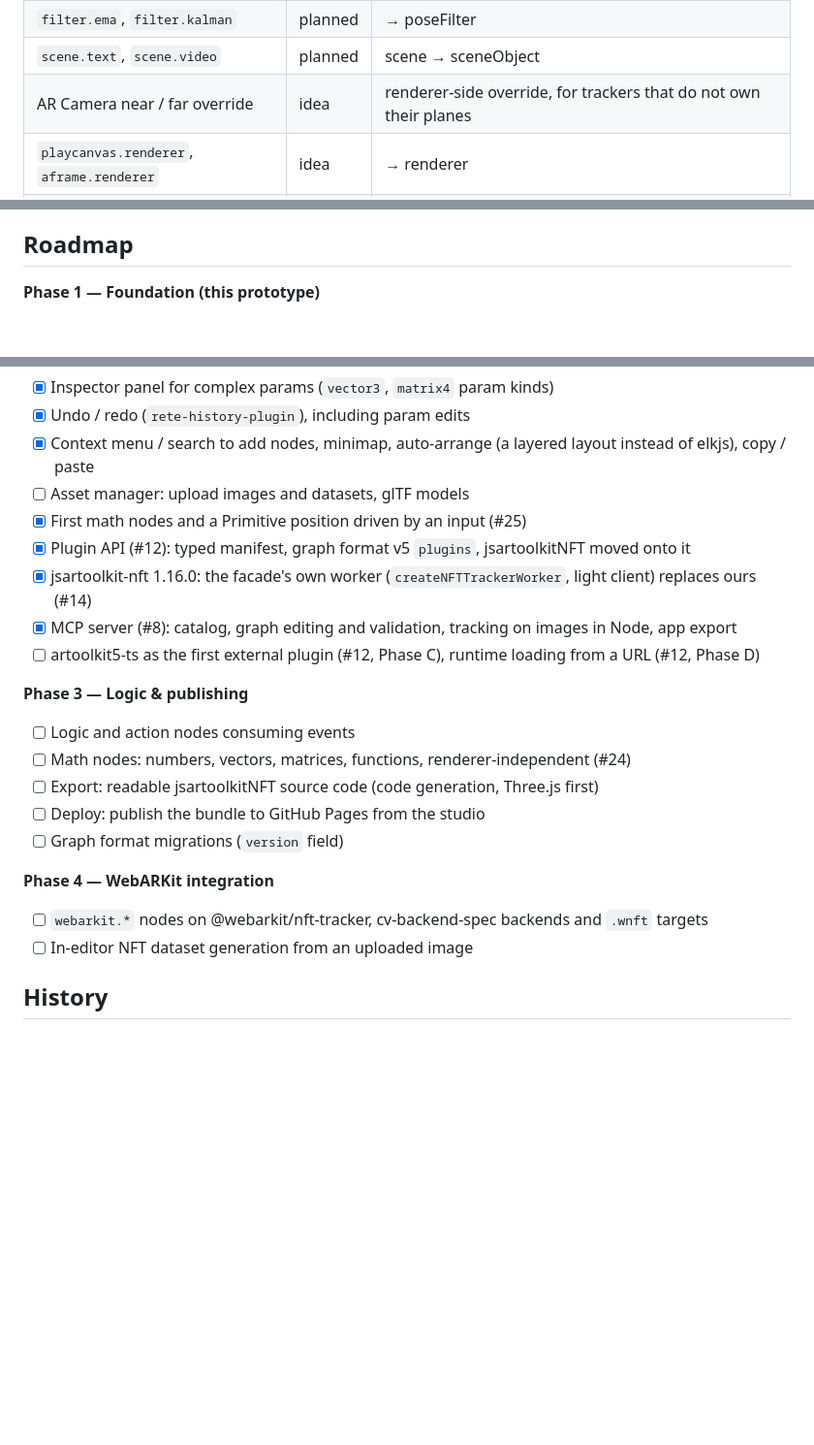
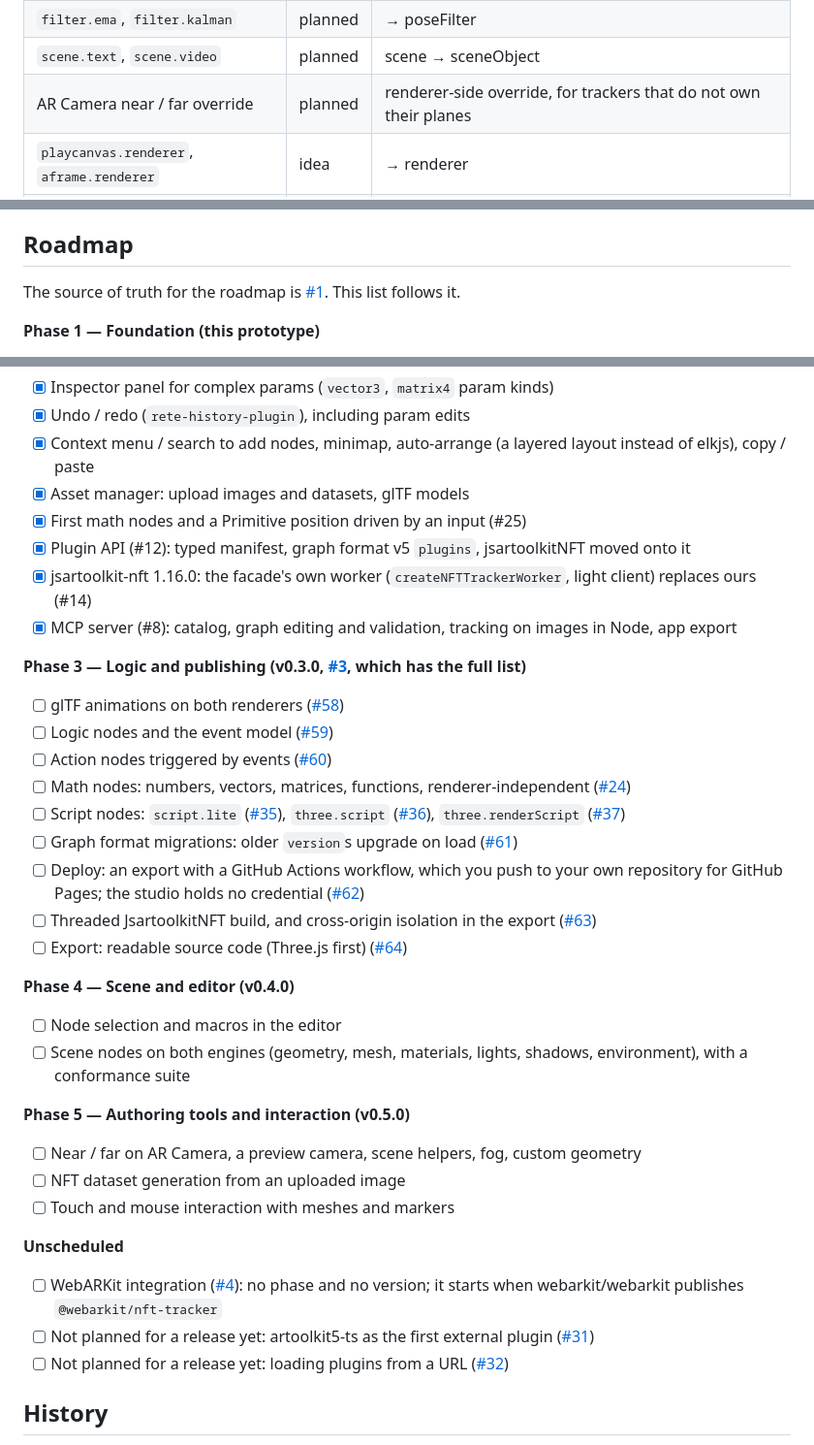
Before and after one commit to webarkit/webarkit-studio, a Markdown page: README.md, 3 parts joined by grey strips. Shown at 97% size. Drawn GitHub-style; blank space fills up the shorter version.

Commit message:
docs: align the README roadmap with #1 (#57) (#70)
* docs: align the README roadmap with #1

Phase 3 follows #3, with links to its issues. Phases 4 and 5 and the
unscheduled WebARKit integration follow #1, which the section names as the
source of truth.

Two Phase 2 lines were out of date against #1, which has Phase 2 released:
the asset manager shipped in #22, and artoolkit5-ts and URL loading left the
phase (#31, #32).

Closes #57

Co-Authored-By: Claude Opus 5.5 <noreply@anthropic.com>

* docs: follow-ups from the review of the README roadmap

The node table had AR Camera near / far as an idea while Phase 5 now
schedules it. One checkbox per issue under Unscheduled, and the new sentence
wrapped like the rest of the README's prose.

Co-Authored-By: Claude Opus 5.5 <noreply@anthropic.com>

---------

Co-authored-by: Claude Opus 5.5 <noreply@anthropic.com>

```diff
--- a/README.md
+++ b/README.md
@@ -419,7 +419,7 @@ Planned split once the format stabilises (npm workspaces):
 | `webarkit.nftTracker` | planned | video, cvBackend, target, filter? → pose, found, … |
 | `filter.ema`, `filter.kalman` | planned | → poseFilter |
 | `scene.text`, `scene.video` | planned | scene → sceneObject |
-| AR Camera near / far override | idea | renderer-side override, for trackers that do not own their planes |
+| AR Camera near / far override | planned | renderer-side override, for trackers that do not own their planes |
 | `playcanvas.renderer`, `aframe.renderer` | idea | → renderer |
 | `logic.and` / `not` / `timer` / `toggle` | planned | boolean / event |
 | `action.playAnimation` / `playSound` / `openUrl` | planned | event → |
@@ -484,6 +484,9 @@ worker (`createNFTTrackerWorker` from `@webarkit/jsartoolkit-nft/client`,
 
 ## Roadmap
 
+The source of truth for the roadmap is
+[#1](https://github.com/webarkit/webarkit-studio/issues/1). This list follows it.
+
 **Phase 1 — Foundation (this prototype)**
 - [x] Graph format v1 + validation
 - [x] Rete editor with typed sockets and a lit-html renderer
@@ -509,23 +512,36 @@ worker (`createNFTTrackerWorker` from `@webarkit/jsartoolkit-nft/client`,
 - [x] Inspector panel for complex params (`vector3`, `matrix4` param kinds)
 - [x] Undo / redo (`rete-history-plugin`), including param edits
 - [x] Context menu / search to add nodes, minimap, auto-arrange (a layered layout instead of elkjs), copy / paste
-- [ ] Asset manager: upload images and datasets, glTF models
+- [x] Asset manager: upload images and datasets, glTF models
 - [x] First math nodes and a Primitive position driven by an input (#25)
 - [x] Plugin API (#12): typed manifest, graph format v5 `plugins`, jsartoolkitNFT moved onto it
 - [x] jsartoolkit-nft 1.16.0: the facade's own worker (`createNFTTrackerWorker`, light client) replaces ours (#14)
 - [x] MCP server (#8): catalog, graph editing and validation, tracking on images in Node, app export
-- [ ] artoolkit5-ts as the first external plugin (#12, Phase C), runtime loading from a URL (#12, Phase D)
 
-**Phase 3 — Logic & publishing**
-- [ ] Logic and action nodes consuming events
-- [ ] Math nodes: numbers, vectors, matrices, functions, renderer-independent (#24)
-- [ ] Export: readable jsartoolkitNFT source code (code generation, Three.js first)
-- [ ] Deploy: publish the bundle to GitHub Pages from the studio
-- [ ] Graph format migrations (`version` field)
+**Phase 3 — Logic and publishing (v0.3.0, [#3](https://github.com/webarkit/webarkit-studio/issues/3), which has the full list)**
+- [ ] glTF animations on both renderers ([#58](https://github.com/webarkit/webarkit-studio/issues/58))
+- [ ] Logic nodes and the event model ([#59](https://github.com/webarkit/webarkit-studio/issues/59))
+- [ ] Action nodes triggered by events ([#60](https://github.com/webarkit/webarkit-studio/issues/60))
+- [ ] Math nodes: numbers, vectors, matrices, functions, renderer-independent ([#24](https://github.com/webarkit/webarkit-studio/issues/24))
+- [ ] Script nodes: `script.lite` ([#35](https://github.com/webarkit/webarkit-studio/issues/35)), `three.script` ([#36](https://github.com/webarkit/webarkit-studio/issues/36)), `three.renderScript` ([#37](https://github.com/webarkit/webarkit-studio/issues/37))
+- [ ] Graph format migrations: older `version`s upgrade on load ([#61](https://github.com/webarkit/webarkit-studio/issues/61))
+- [ ] Deploy: an export with a GitHub Actions workflow, which you push to your own repository for GitHub Pages; the studio holds no credential ([#62](https://github.com/webarkit/webarkit-studio/issues/62))
+- [ ] Threaded JsartoolkitNFT build, and cross-origin isolation in the export ([#63](https://github.com/webarkit/webarkit-studio/issues/63))
+- [ ] Export: readable source code (Three.js first) ([#64](https://github.com/webarkit/webarkit-studio/issues/64))
 
-**Phase 4 — WebARKit integration**
-- [ ] `webarkit.*` nodes on @webarkit/nft-tracker, cv-backend-spec backends and `.wnft` targets
-- [ ] In-editor NFT dataset generation from an uploaded image
+**Phase 4 — Scene and editor (v0.4.0)**
+- [ ] Node selection and macros in the editor
+- [ ] Scene nodes on both engines (geometry, mesh, materials, lights, shadows, environment), with a conformance suite
+
+**Phase 5 — Authoring tools and interaction (v0.5.0)**
+- [ ] Near / far on AR Camera, a preview camera, scene helpers, fog, custom geometry
+- [ ] NFT dataset generation from an uploaded image
+- [ ] Touch and mouse interaction with meshes and markers
+
+**Unscheduled**
+- [ ] WebARKit integration ([#4](https://github.com/webarkit/webarkit-studio/issues/4)): no phase and no version; it starts when webarkit/webarkit publishes `@webarkit/nft-tracker`
+- [ ] Not planned for a release yet: artoolkit5-ts as the first external plugin ([#31](https://github.com/webarkit/webarkit-studio/issues/31))
+- [ ] Not planned for a release yet: loading plugins from a URL ([#32](https://github.com/webarkit/webarkit-studio/issues/32))
 
 ## History
 
```
